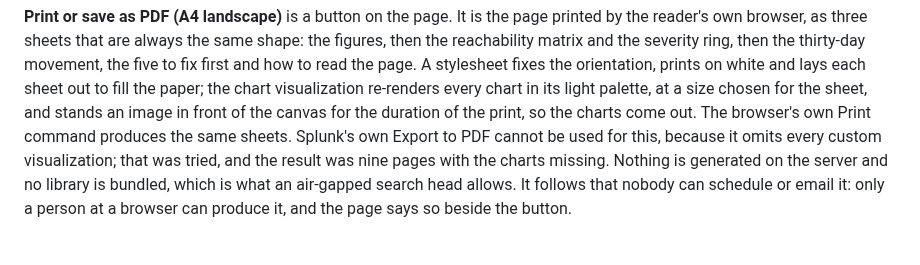
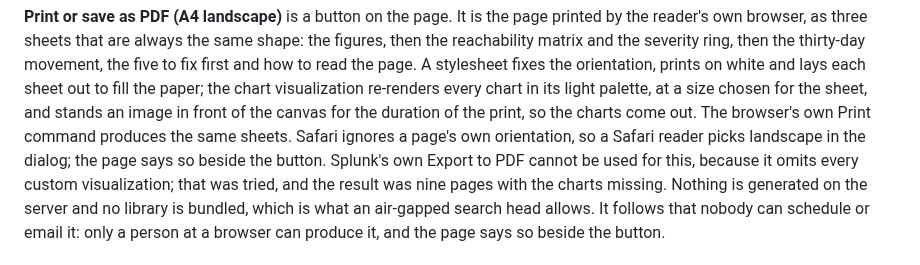
Before and after one commit to chaugan/riskability, a Markdown page: README.md, the part around the change. Rendered like a GitHub page.

```diff
--- a/README.md
+++ b/README.md
@@ -855,7 +855,9 @@ A stylesheet fixes the orientation, prints on white and lays each sheet out
 to fill the paper; the chart visualization re-renders every chart in its
 light palette, at a size chosen for the sheet, and stands an image in front
 of the canvas for the duration of the print, so the charts come out. The
-browser's own Print command produces the same sheets. Splunk's own Export to PDF
+browser's own Print command produces the same sheets. Safari ignores a
+page's own orientation, so a Safari reader picks landscape in the dialog;
+the page says so beside the button. Splunk's own Export to PDF
 cannot be used for this, because it omits every custom visualization; that
 was tried, and the result was nine pages with the charts missing. Nothing is
 generated on the server and no library is bundled, which is what an
```
Also changed, not shown: docs/screenshots/executive-summary-print.png, 8 other files.
